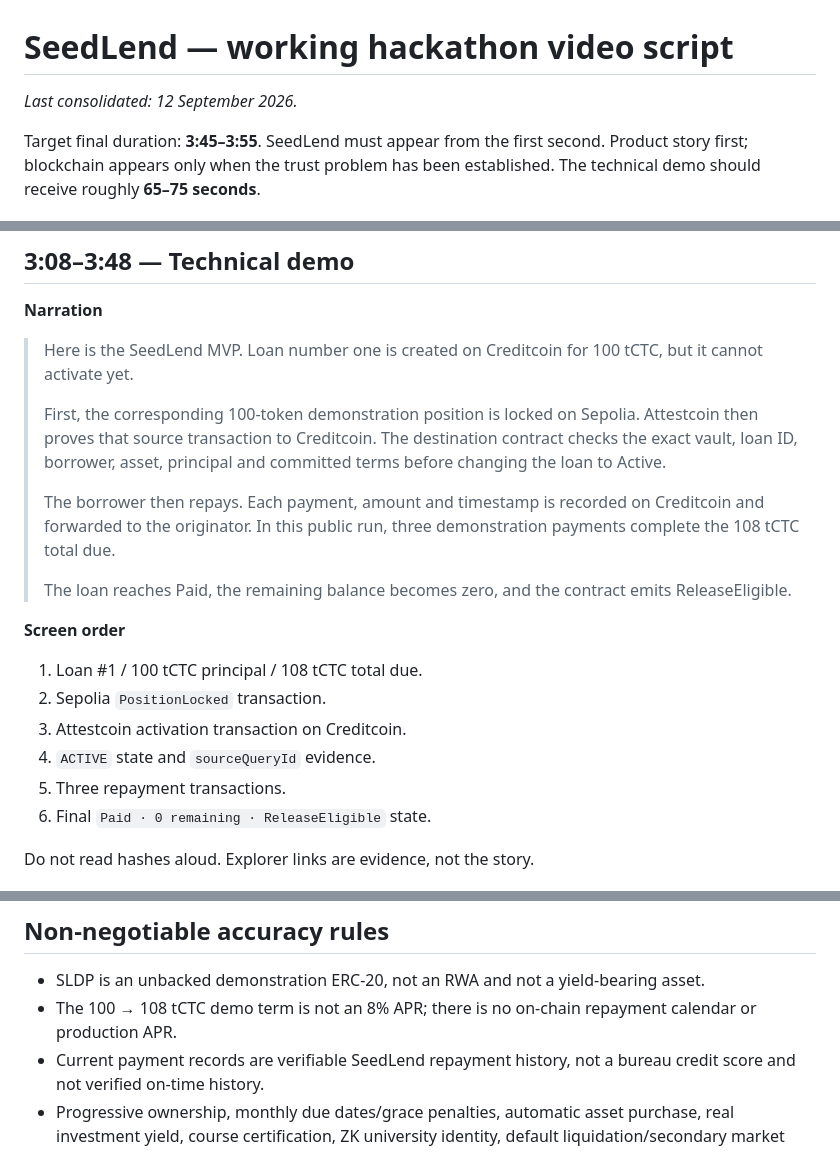
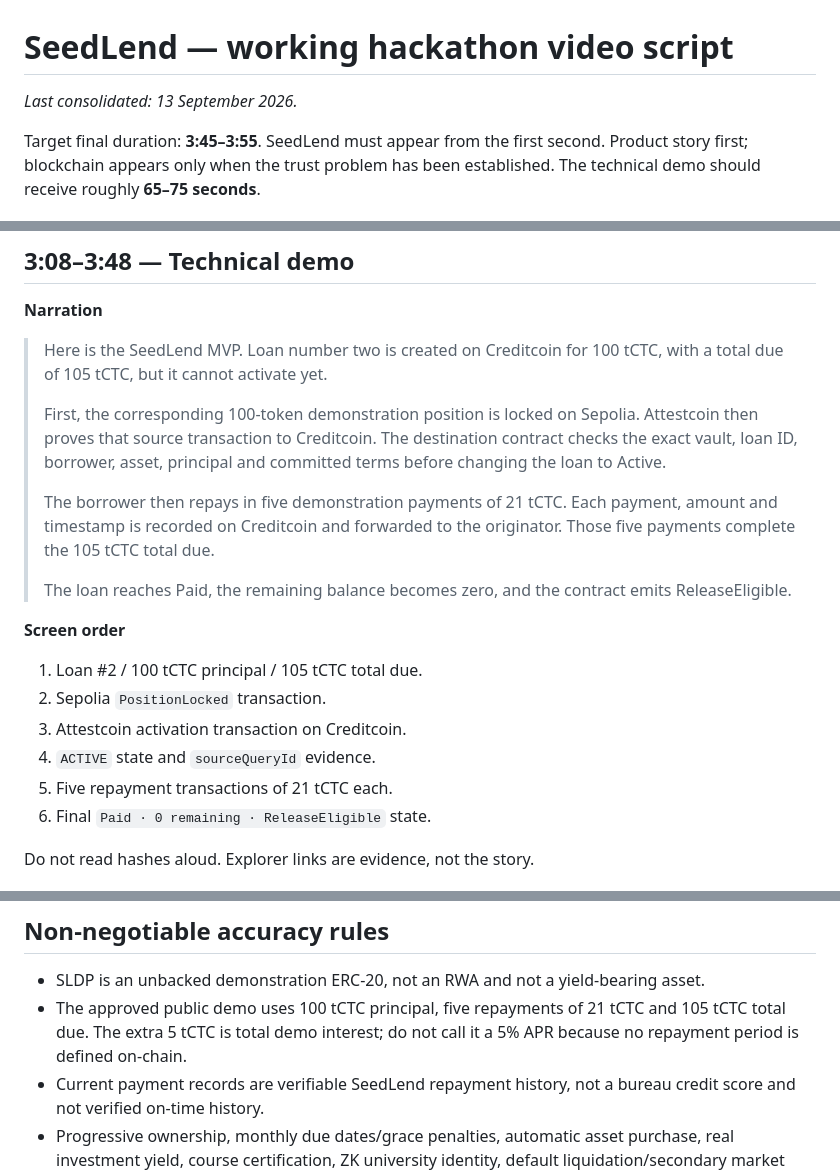
Before and after one commit to SergioBenaR/seedlend, a Markdown page: docs/video-script.md, 3 parts joined by grey strips. Drawn GitHub-style.

Commit message:
demo: align video script with loan 2 terms

```diff
--- a/docs/video-script.md
+++ b/docs/video-script.md
@@ -1,6 +1,6 @@
 # SeedLend — working hackathon video script
 
-_Last consolidated: 12 September 2026._
+_Last consolidated: 13 September 2026._
 
 Target final duration: **3:45–3:55**. SeedLend must appear from the first second. Product story first; blockchain appears only when the trust problem has been established. The technical demo should receive roughly **65–75 seconds**.
 
@@ -125,21 +125,21 @@ Transition from product view to proof architecture.
 
 **Narration**
 
-> Here is the SeedLend MVP. Loan number one is created on Creditcoin for 100 tCTC, but it cannot activate yet.
+> Here is the SeedLend MVP. Loan number two is created on Creditcoin for 100 tCTC, with a total due of 105 tCTC, but it cannot activate yet.
 >
 > First, the corresponding 100-token demonstration position is locked on Sepolia. Attestcoin then proves that source transaction to Creditcoin. The destination contract checks the exact vault, loan ID, borrower, asset, principal and committed terms before changing the loan to Active.
 >
-> The borrower then repays. Each payment, amount and timestamp is recorded on Creditcoin and forwarded to the originator. In this public run, three demonstration payments complete the 108 tCTC total due.
+> The borrower then repays in five demonstration payments of 21 tCTC. Each payment, amount and timestamp is recorded on Creditcoin and forwarded to the originator. Those five payments complete the 105 tCTC total due.
 >
 > The loan reaches Paid, the remaining balance becomes zero, and the contract emits ReleaseEligible.
 
 **Screen order**
 
-1. Loan #1 / 100 tCTC principal / 108 tCTC total due.
+1. Loan #2 / 100 tCTC principal / 105 tCTC total due.
 2. Sepolia `PositionLocked` transaction.
 3. Attestcoin activation transaction on Creditcoin.
 4. `ACTIVE` state and `sourceQueryId` evidence.
-5. Three repayment transactions.
+5. Five repayment transactions of 21 tCTC each.
 6. Final `Paid · 0 remaining · ReleaseEligible` state.
 
 Do not read hashes aloud. Explorer links are evidence, not the story.
@@ -167,7 +167,7 @@ Exact interpretation: the founder asked those eight students for their numbers a
 ## Non-negotiable accuracy rules
 
 - SLDP is an unbacked demonstration ERC-20, not an RWA and not a yield-bearing asset.
-- The 100 → 108 tCTC demo term is not an 8% APR; there is no on-chain repayment calendar or production APR.
+- The approved public demo uses 100 tCTC principal, five repayments of 21 tCTC and 105 tCTC total due. The extra 5 tCTC is total demo interest; do not call it a 5% APR because no repayment period is defined on-chain.
 - Current payment records are verifiable SeedLend repayment history, not a bureau credit score and not verified on-time history.
 - Progressive ownership, monthly due dates/grace penalties, automatic asset purchase, real investment yield, course certification, ZK university identity, default liquidation/secondary market and automatic cross-chain release are product direction/roadmap, not current MVP functionality.
 - Aave/Morpho/other protocols or asset providers must never be presented as partners or existing integrations unless independently established later.
```
